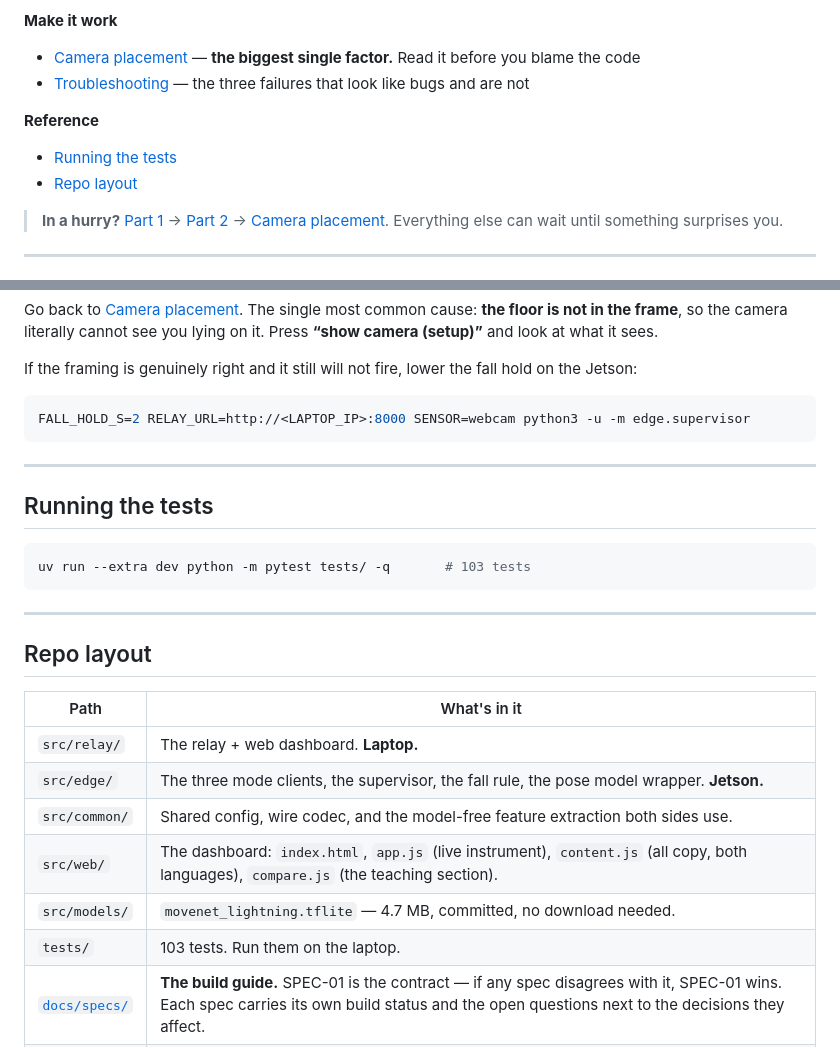
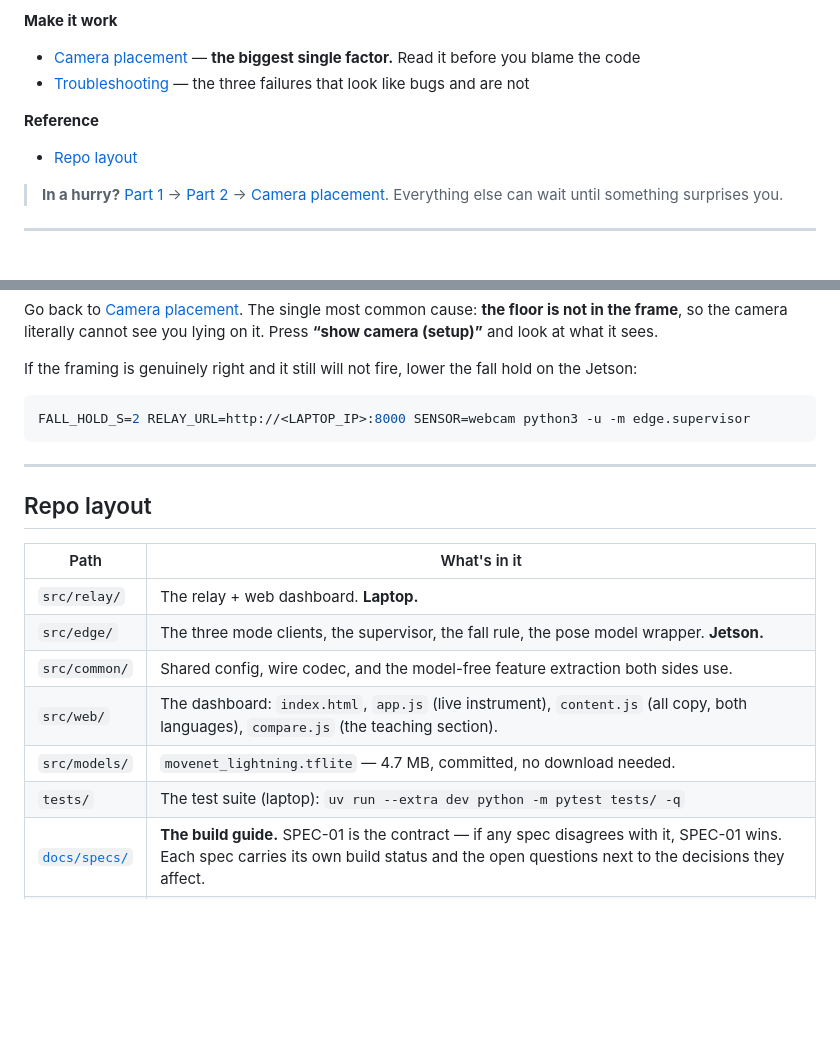
Before and after one commit to jeffrymahbuubi/edge_workshop_camera, a Markdown page: README.md, 2 parts joined by grey strips. Rendered like a GitHub page; folded sections open; blank space fills up the shorter version.

Commit message:
Drop the "Running the tests" section from the README
A student following a setup guide has no reason to run pytest, and it was the
only section aimed at nobody in the room. The command survives on the tests/ row
of the repo-layout table, where someone looking for it would actually look.

Also removes its TOC entry (a dangling anchor otherwise) and rewords the tests/
row, which promised "103 tests" that the README no longer explained.

493 lines -- back under CLAUDE.md's 500 limit, which it had crossed at 502.

````diff
--- a/README.md
+++ b/README.md
@@ -48,7 +48,6 @@ means the browser reached the relay; `waiting…` means the Jetson is not sendin
 - [Troubleshooting](#troubleshooting--the-three-failures-that-look-like-bugs) — the three failures that look like bugs and are not
 
 **Reference**
-- [Running the tests](#running-the-tests)
 - [Repo layout](#repo-layout)
 
 > **In a hurry?** [Part 1](#part-1--the-laptop) → [Part 2](#part-2--the-jetson) →
@@ -480,14 +479,6 @@ FALL_HOLD_S=2 RELAY_URL=http://<LAPTOP_IP>:8000 SENSOR=webcam python3 -u -m edge
 
 ---
 
-## Running the tests
-
-```bash
-uv run --extra dev python -m pytest tests/ -q       # 103 tests
-```
-
----
-
 ## Repo layout
 
 | Path | What's in it |
@@ -497,6 +488,6 @@ uv run --extra dev python -m pytest tests/ -q       # 103 tests
 | `src/common/` | Shared config, wire codec, and the model-free feature extraction both sides use. |
 | `src/web/` | The dashboard: `index.html`, `app.js` (live instrument), `content.js` (all copy, both languages), `compare.js` (the teaching section). |
 | `src/models/` | `movenet_lightning.tflite` — 4.7 MB, committed, no download needed. |
-| `tests/` | 103 tests. Run them on the laptop. |
+| `tests/` | The test suite (laptop): `uv run --extra dev python -m pytest tests/ -q` |
 | [`docs/specs/`](docs/specs/) | **The build guide.** SPEC-01 is the contract — if any spec disagrees with it, SPEC-01 wins. Each spec carries its own build status and the open questions next to the decisions they affect. |
 | [`docs/`](docs/README.md) | Design decisions, hardware runbooks, and the reasoning behind the wrong turns. |
````
